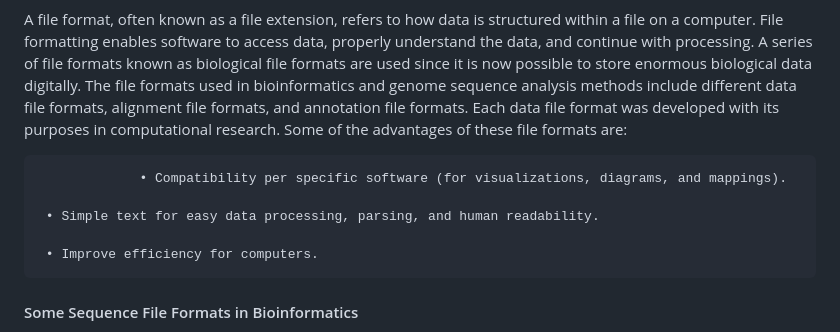
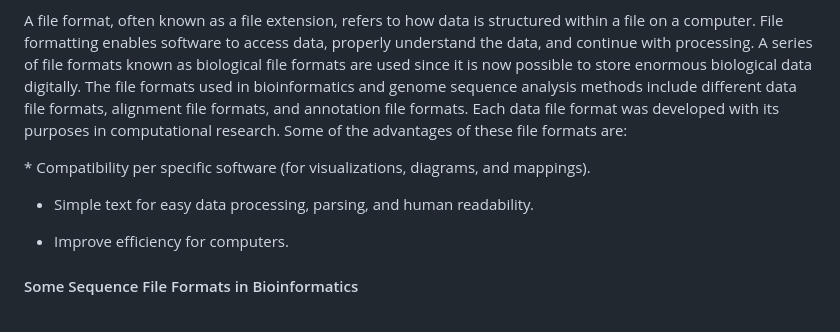
Before and after one commit to virtual-labs/exp-file-format-converter-au, a Markdown page: experiment/theory.md, the part around one of its changes. Rendered like a GitHub page.

```diff
--- a/experiment/theory.md
+++ b/experiment/theory.md
@@ -41,11 +41,12 @@ Bioinformaticians created a plethora of bioinformatics software throughout the y
 
 A file format, often known as a file extension, refers to how data is structured within a file on a computer. File formatting enables software to access data, properly understand the data, and continue with processing. A series of file formats known as biological file formats are used since it is now possible to store enormous biological data digitally. The file formats used in bioinformatics and genome sequence analysis methods include different data file formats, alignment file formats, and annotation file formats. Each data file format was developed with its purposes in computational research. Some of the advantages of these file formats are:
 
-                 • Compatibility per specific software (for visualizations, diagrams, and mappings).
 
-     • Simple text for easy data processing, parsing, and human readability.
+<p> * Compatibility per specific software (for visualizations, diagrams, and mappings).
 
-     • Improve efficiency for computers.
+* Simple text for easy data processing, parsing, and human readability.
+
+* Improve efficiency for computers.
 
 
 #### Some Sequence File Formats in Bioinformatics
```
Also changed, not shown: other parts of experiment/theory.md (+45 -45 lines).
